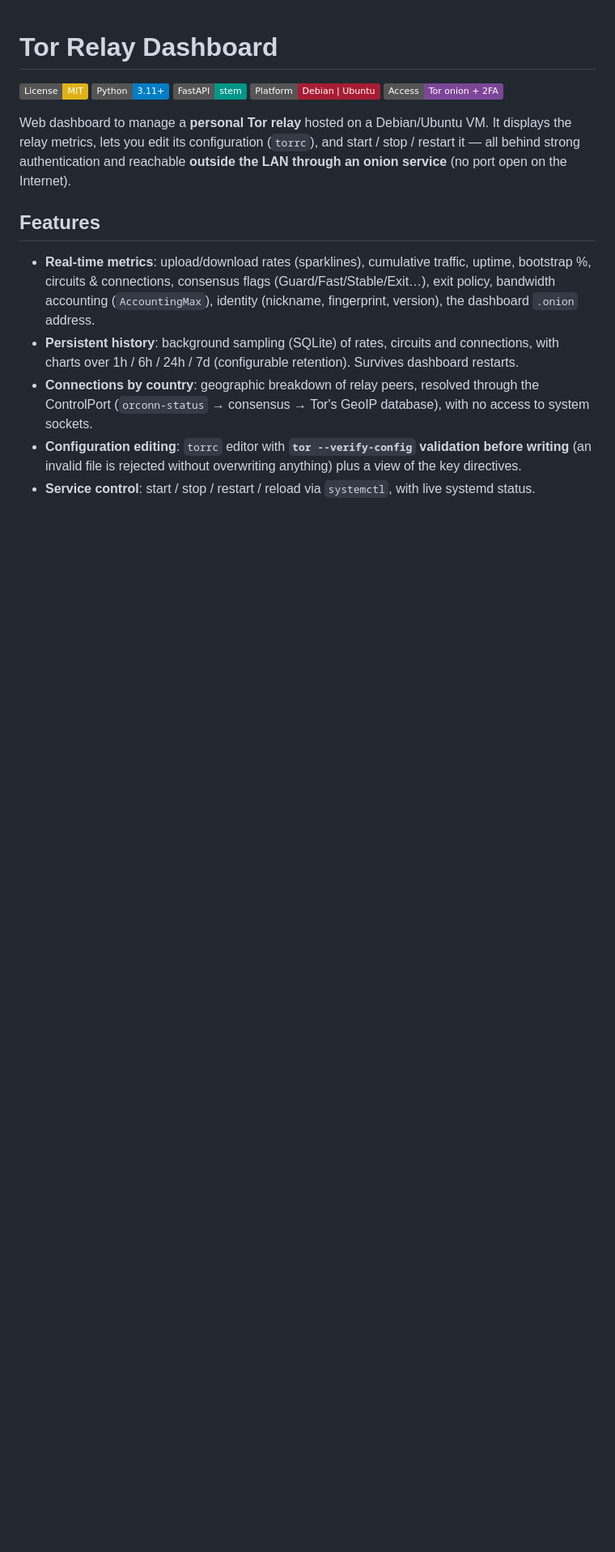
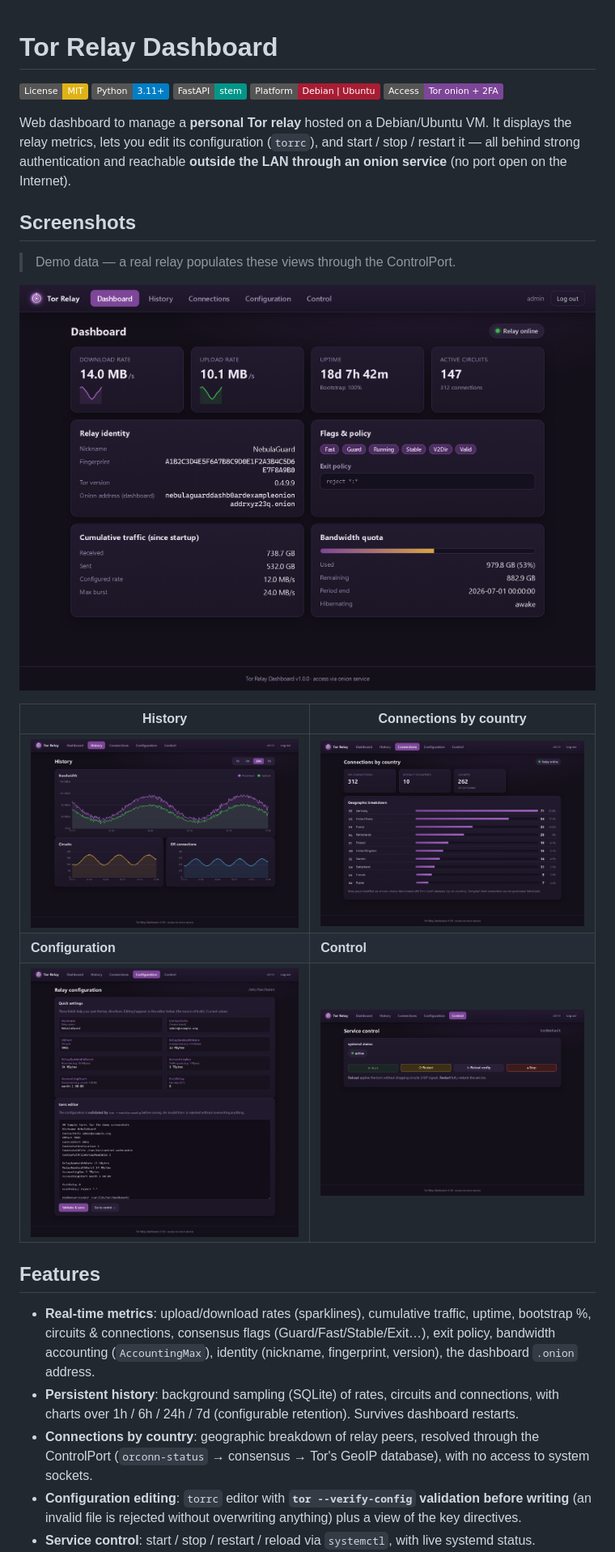
Before and after one commit to Olivier1246/Tor-Dashboard, a Markdown page: README.md, the part around the change. Shown at 81% size. Rendered like a GitHub page; pictures changed too: docs/screenshots/config.png (added), docs/screenshots/connections.png (added), docs/screenshots/control.png (added); badges without logos; blank space fills up the shorter version.

```diff
--- a/README.md
+++ b/README.md
@@ -10,6 +10,18 @@ Web dashboard to manage a **personal Tor relay** hosted on a Debian/Ubuntu VM.
 It displays the relay metrics, lets you edit its configuration (`torrc`), and
 start / stop / restart it — all behind strong authentication and reachable
 **outside the LAN through an onion service** (no port open on the Internet).
+
+## Screenshots
+
+> Demo data — a real relay populates these views through the ControlPort.
+
+![Dashboard](docs/screenshots/dashboard.png)
+
+| History | Connections by country |
+|---------|------------------------|
+| ![History](docs/screenshots/history.png) | ![Connections](docs/screenshots/connections.png) |
+| **Configuration** | **Control** |
+| ![Configuration](docs/screenshots/config.png) | ![Control](docs/screenshots/control.png) |
 
 ## Features
 
```
Also changed, not shown: tools/README.md (added, +26 -0 lines), docs/screenshots/login.png (added), 6 other files.
